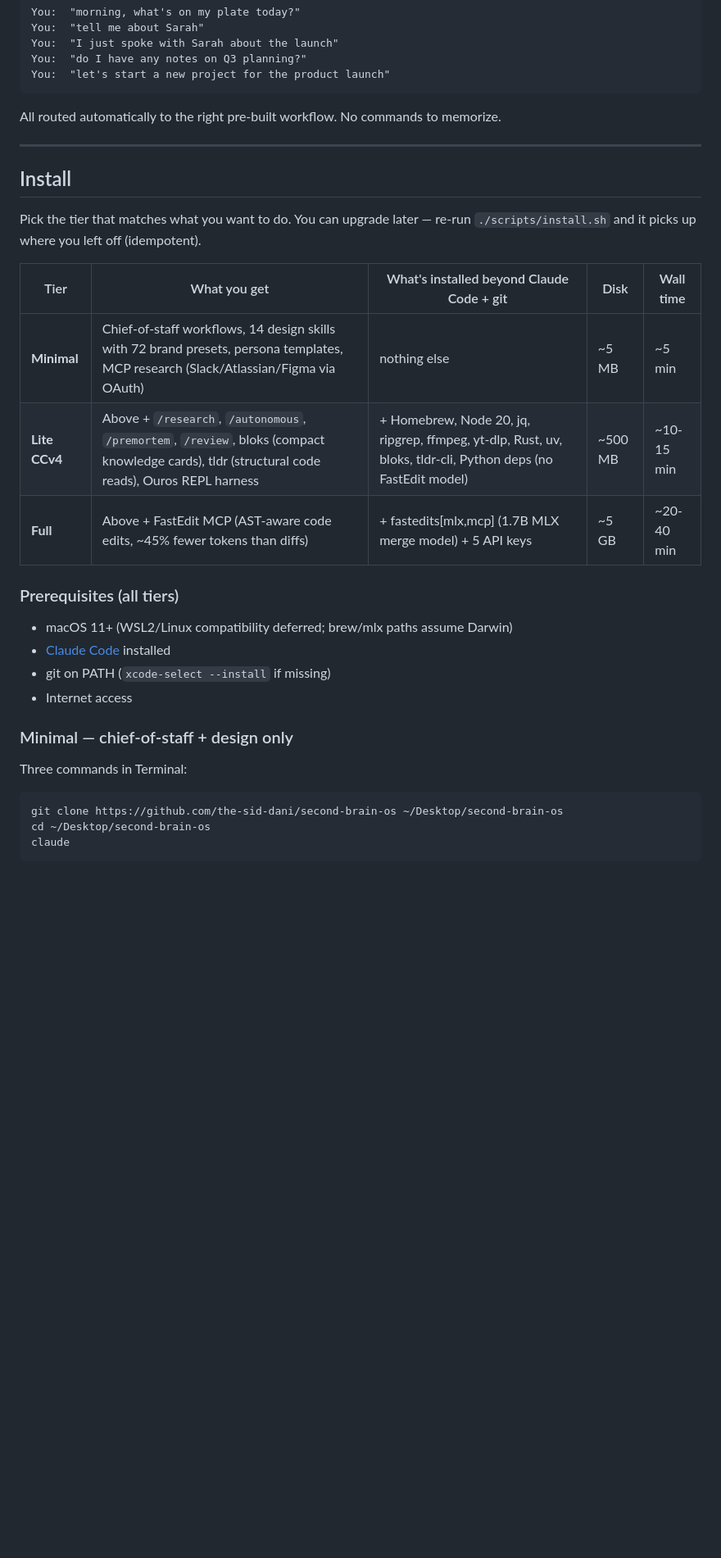
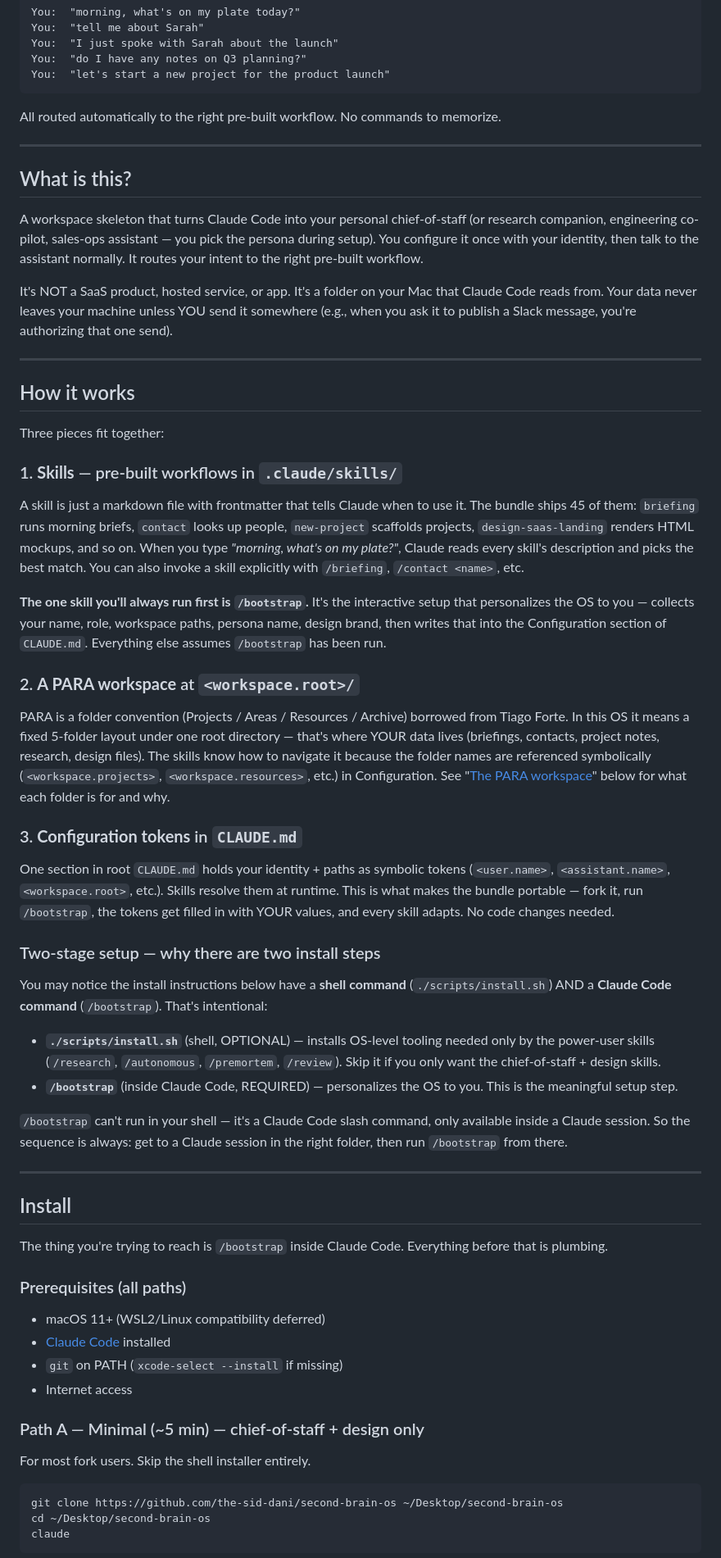
Before and after one commit to the-sid-dani/second-brain-harness, a Markdown page: README.md, the part around one of its changes. Shown at 82% size. GitHub-like rendering; blank space fills up the shorter version.

````diff
--- a/README.md
+++ b/README.md
@@ -14,26 +14,57 @@ All routed automatically to the right pre-built workflow. No commands to memoriz
 
 ---
 
+## What is this?
+
+A workspace skeleton that turns Claude Code into your personal chief-of-staff (or research companion, engineering co-pilot, sales-ops assistant — you pick the persona during setup). You configure it once with your identity, then talk to the assistant normally. It routes your intent to the right pre-built workflow.
+
+It's NOT a SaaS product, hosted service, or app. It's a folder on your Mac that Claude Code reads from. Your data never leaves your machine unless YOU send it somewhere (e.g., when you ask it to publish a Slack message, you're authorizing that one send).
+
+---
+
+## How it works
+
+Three pieces fit together:
+
+### 1. **Skills** — pre-built workflows in `.claude/skills/`
+
+A skill is just a markdown file with frontmatter that tells Claude when to use it. The bundle ships 45 of them: `briefing` runs morning briefs, `contact` looks up people, `new-project` scaffolds projects, `design-saas-landing` renders HTML mockups, and so on. When you type *"morning, what's on my plate?"*, Claude reads every skill's description and picks the best match. You can also invoke a skill explicitly with `/briefing`, `/contact <name>`, etc.
+
+**The one skill you'll always run first is `/bootstrap`.** It's the interactive setup that personalizes the OS to you — collects your name, role, workspace paths, persona name, design brand, then writes that into the Configuration section of `CLAUDE.md`. Everything else assumes `/bootstrap` has been run.
+
+### 2. **A PARA workspace** at `<workspace.root>/`
+
+PARA is a folder convention (Projects / Areas / Resources / Archive) borrowed from Tiago Forte. In this OS it means a fixed 5-folder layout under one root directory — that's where YOUR data lives (briefings, contacts, project notes, research, design files). The skills know how to navigate it because the folder names are referenced symbolically (`<workspace.projects>`, `<workspace.resources>`, etc.) in Configuration. See "[The PARA workspace](#the-para-workspace)" below for what each folder is for and why.
+
+### 3. **Configuration tokens** in `CLAUDE.md`
+
+One section in root `CLAUDE.md` holds your identity + paths as symbolic tokens (`<user.name>`, `<assistant.name>`, `<workspace.root>`, etc.). Skills resolve them at runtime. This is what makes the bundle portable — fork it, run `/bootstrap`, the tokens get filled in with YOUR values, and every skill adapts. No code changes needed.
+
+### Two-stage setup — why there are two install steps
+
+You may notice the install instructions below have a **shell command** (`./scripts/install.sh`) AND a **Claude Code command** (`/bootstrap`). That's intentional:
+
+- **`./scripts/install.sh`** (shell, OPTIONAL) — installs OS-level tooling needed only by the power-user skills (`/research`, `/autonomous`, `/premortem`, `/review`). Skip it if you only want the chief-of-staff + design skills.
+- **`/bootstrap`** (inside Claude Code, REQUIRED) — personalizes the OS to you. This is the meaningful setup step.
+
+`/bootstrap` can't run in your shell — it's a Claude Code slash command, only available inside a Claude session. So the sequence is always: get to a Claude session in the right folder, then run `/bootstrap` from there.
+
+---
+
 ## Install
 
-Pick the tier that matches what you want to do. You can upgrade later — re-run `./scripts/install.sh` and it picks up where you left off (idempotent).
+The thing you're trying to reach is `/bootstrap` inside Claude Code. Everything before that is plumbing.
 
-| Tier | What you get | What's installed beyond Claude Code + git | Disk | Wall time |
-|---|---|---|---|---|
-| **Minimal** | Chief-of-staff workflows, 14 design skills with 72 brand presets, persona templates, MCP research (Slack/Atlassian/Figma via OAuth) | nothing else | ~5 MB | ~5 min |
-| **Lite CCv4** | Above + `/research`, `/autonomous`, `/premortem`, `/review`, bloks (compact knowledge cards), tldr (structural code reads), Ouros REPL harness | + Homebrew, Node 20, jq, ripgrep, ffmpeg, yt-dlp, Rust, uv, bloks, tldr-cli, Python deps (no FastEdit model) | ~500 MB | ~10-15 min |
-| **Full** | Above + FastEdit MCP (AST-aware code edits, ~45% fewer tokens than diffs) | + fastedits[mlx,mcp] (1.7B MLX merge model) + 5 API keys | ~5 GB | ~20-40 min |
+### Prerequisites (all paths)
 
-### Prerequisites (all tiers)
-
-- macOS 11+ (WSL2/Linux compatibility deferred; brew/mlx paths assume Darwin)
+- macOS 11+ (WSL2/Linux compatibility deferred)
 - [Claude Code](https://claude.com/claude-code) installed
-- git on PATH (`xcode-select --install` if missing)
+- `git` on PATH (`xcode-select --install` if missing)
 - Internet access
 
-### Minimal — chief-of-staff + design only
+### Path A — Minimal (~5 min) — chief-of-staff + design only
 
-Three commands in Terminal:
+For most fork users. Skip the shell installer entirely.
 
 ```bash
 git clone https://github.com/the-sid-dani/second-brain-os ~/Desktop/second-brain-os
````
Also changed, not shown: other parts of README.md (+85 -92 lines), CHANGELOG.md (+17 -0 lines), 1 other file.
